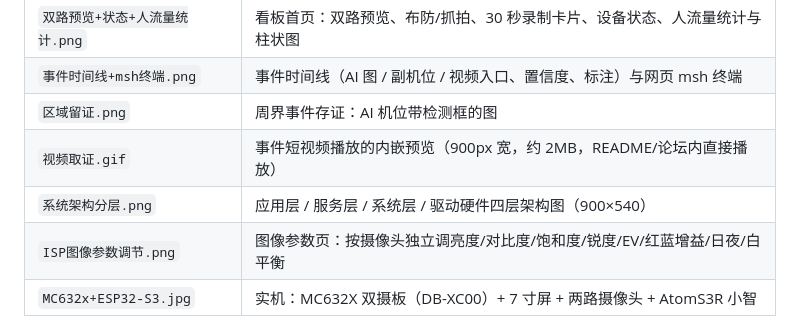
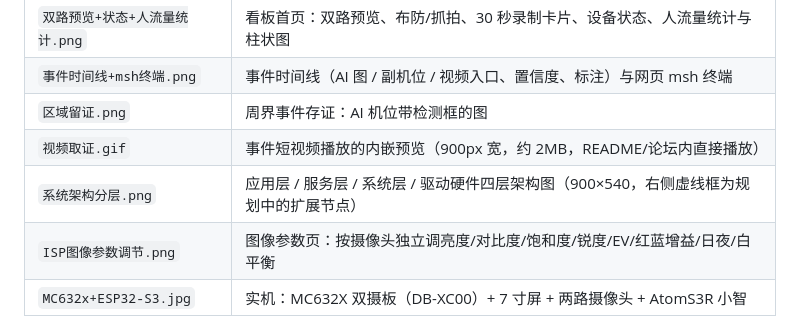
Before and after one commit to yh-xh/sentinel-mc632x, a Markdown page: screenshots/README.md, the part around the change. GitHub-like rendering.

```diff
--- a/screenshots/README.md
+++ b/screenshots/README.md
@@ -16,7 +16,7 @@ screenshots/
 | `事件时间线+msh终端.png` | 事件时间线（AI 图 / 副机位 / 视频入口、置信度、标注）与网页 msh 终端 |
 | `区域留证.png` | 周界事件存证：AI 机位带检测框的图 |
 | `视频取证.gif` | 事件短视频播放的内嵌预览（900px 宽，约 2MB，README/论坛内直接播放） |
-| `系统架构分层.png` | 应用层 / 服务层 / 系统层 / 驱动硬件四层架构图（900×540） |
+| `系统架构分层.png` | 应用层 / 服务层 / 系统层 / 驱动硬件四层架构图（900×540，右侧虚线框为规划中的扩展节点） |
 | `ISP图像参数调节.png` | 图像参数页：按摄像头独立调亮度/对比度/饱和度/锐度/EV/红蓝增益/日夜/白平衡 |
 | `MC632x+ESP32-S3.jpg` | 实机：MC632X 双摄板（DB-XC00）+ 7 寸屏 + 两路摄像头 + AtomS3R 小智 |
 
```
Also changed, not shown: README.md (+2 -0 lines), docs/论坛投稿.md (+2 -0 lines), screenshots/images/系统架构分层.png.
